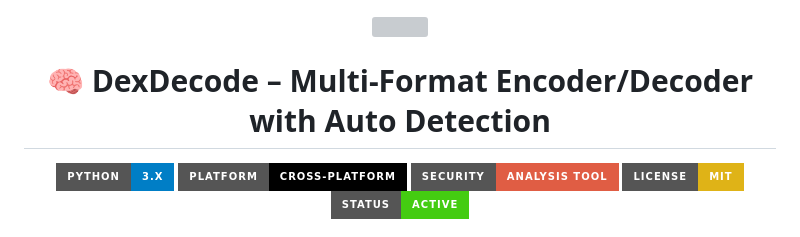
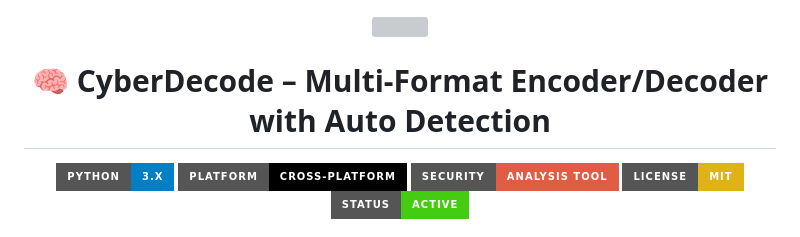
Before and after one commit to samuel-rajanala/CyberDecode, a Markdown page: README.md, the part around the change. GitHub-like rendering; badges without logos; grey boxes are pictures that could not be loaded.

Commit message:
Rename project from DexDecode to CyberDecode

```diff
--- a/README.md
+++ b/README.md
@@ -2,7 +2,7 @@
   <img src="https://capsule-render.vercel.app/api?type=waving&color=0:141E30,100:243B55&height=200&section=header&text=DexDecode&fontSize=40&fontColor=ffffff&animation=fadeIn" />
 </p>
 
-<h1 align="center">🧠 DexDecode – Multi-Format Encoder/Decoder with Auto Detection</h1>
+<h1 align="center">🧠 CyberDecode – Multi-Format Encoder/Decoder with Auto Detection</h1>
 
 <p align="center">
 <img src="https://img.shields.io/badge/Python-3.x-blue?style=for-the-badge&logo=python">
```
